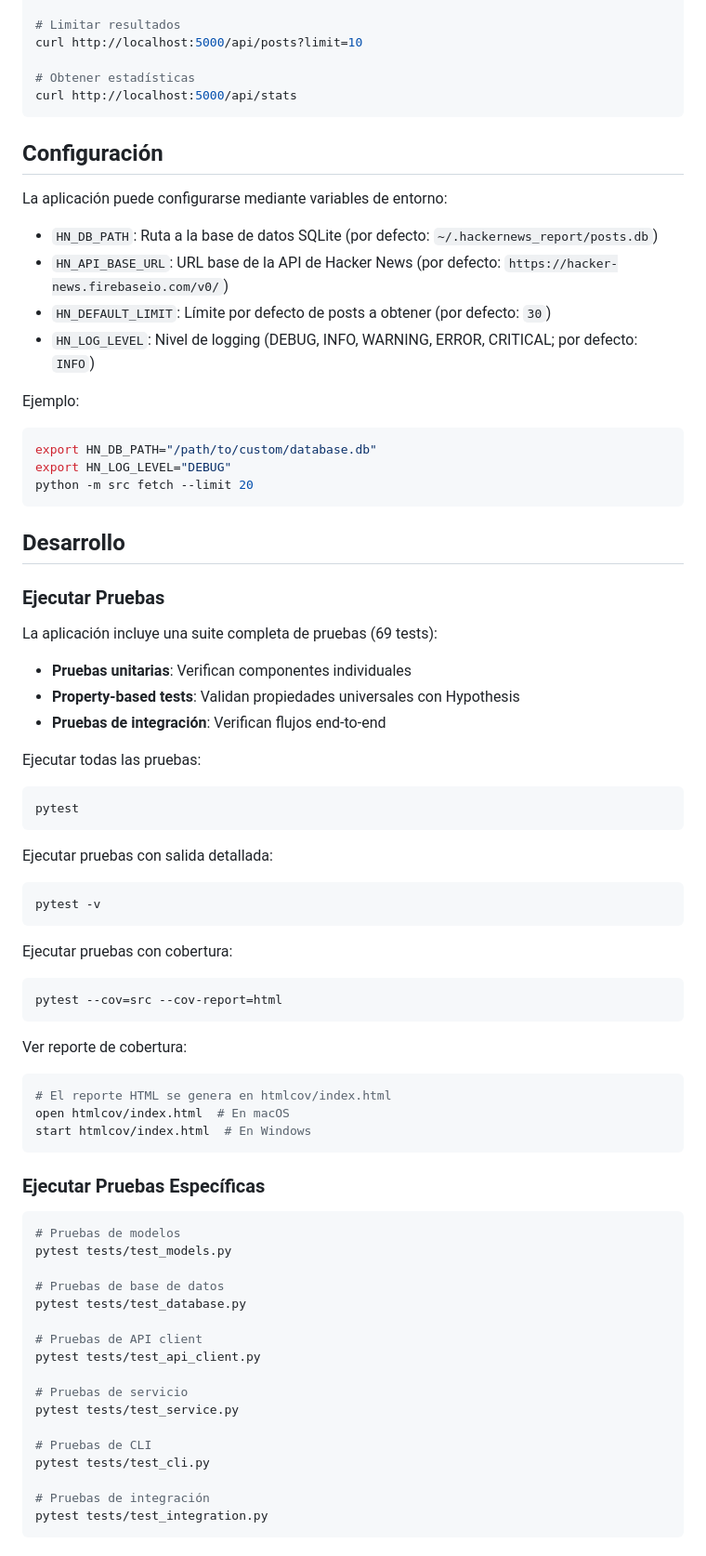
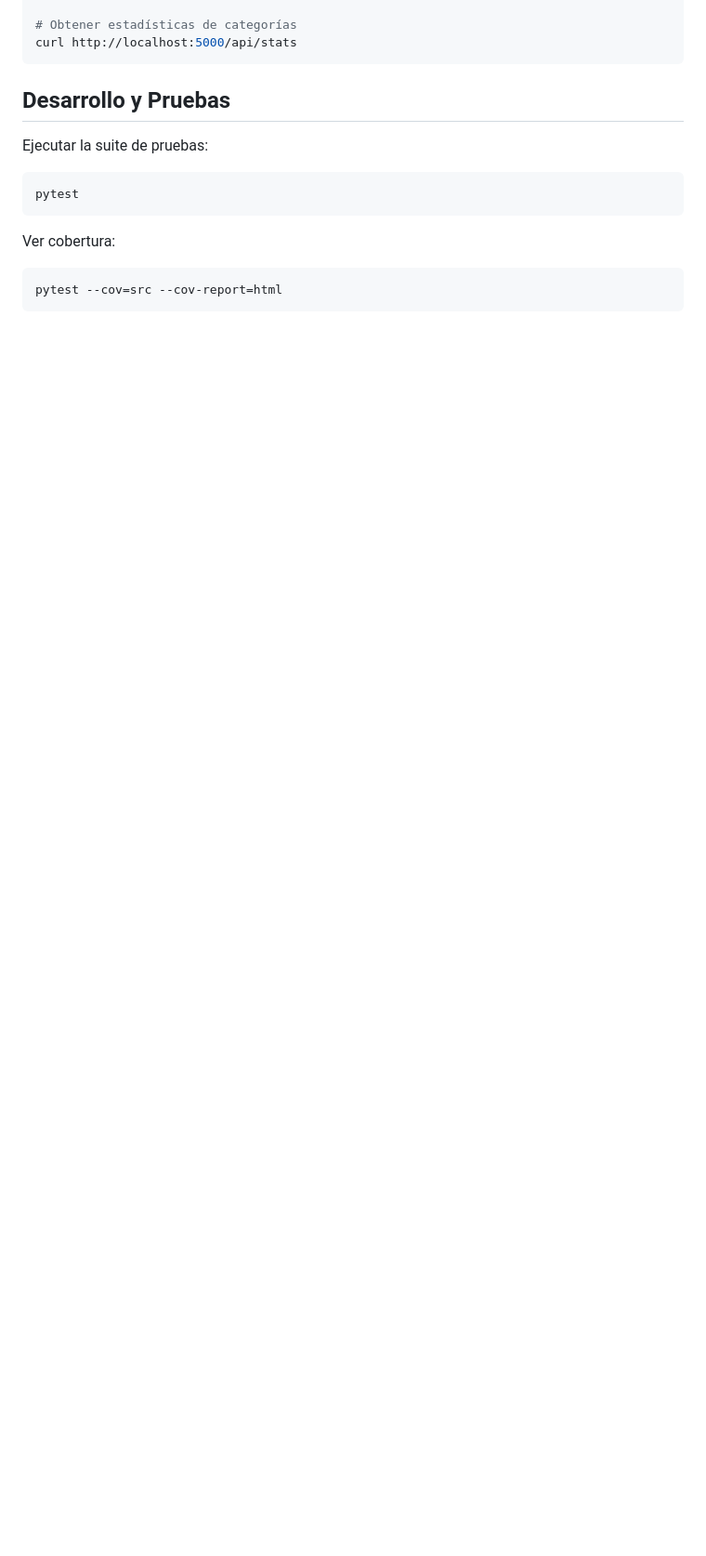
Before and after one commit to iJKENNEDY/hackernews-report, a Markdown page: README.md, the part around one of its changes. Shown at 93% size. GitHub-like rendering; blank space fills up the shorter version.

````diff
--- a/README.md
+++ b/README.md
@@ -185,77 +152,19 @@ curl http://localhost:5000/api/posts?category=story
 
-# Limitar resultados
-curl http://localhost:5000/api/posts?limit=10
-
-# Obtener estadísticas
+# Obtener estadísticas de categorías
 curl http://localhost:5000/api/stats
 ```
 
-## Configuración
+## Desarrollo y Pruebas
 
-La aplicación puede configurarse mediante variables de entorno:
+Ejecutar la suite de pruebas:
 
-- `HN_DB_PATH`: Ruta a la base de datos SQLite (por defecto: `~/.hackernews_report/posts.db`)
-- `HN_API_BASE_URL`: URL base de la API de Hacker News (por defecto: `https://hacker-news.firebaseio.com/v0/`)
-- `HN_DEFAULT_LIMIT`: Límite por defecto de posts a obtener (por defecto: `30`)
-- `HN_LOG_LEVEL`: Nivel de logging (DEBUG, INFO, WARNING, ERROR, CRITICAL; por defecto: `INFO`)
-
-Ejemplo:
-```bash
-export HN_DB_PATH="/path/to/custom/database.db"
-export HN_LOG_LEVEL="DEBUG"
-python -m src fetch --limit 20
-```
-
-## Desarrollo
-
-### Ejecutar Pruebas
-
-La aplicación incluye una suite completa de pruebas (69 tests):
-- **Pruebas unitarias**: Verifican componentes individuales
-- **Property-based tests**: Validan propiedades universales con Hypothesis
-- **Pruebas de integración**: Verifican flujos end-to-end
-
-Ejecutar todas las pruebas:
 ```bash
 pytest
 ```
 
-Ejecutar pruebas con salida detallada:
-```bash
-pytest -v
-```
+Ver cobertura:
 
-Ejecutar pruebas con cobertura:
 ```bash
 pytest --cov=src --cov-report=html
 ```
 
-Ver reporte de cobertura:
-```bash
-# El reporte HTML se genera en htmlcov/index.html
-open htmlcov/index.html  # En macOS
-start htmlcov/index.html  # En Windows
-```
-
-### Ejecutar Pruebas Específicas
-
-```bash
-# Pruebas de modelos
-pytest tests/test_models.py
-
-# Pruebas de base de datos
-pytest tests/test_database.py
-
-# Pruebas de API client
-pytest tests/test_api_client.py
-
-# Pruebas de servicio
-pytest tests/test_service.py
-
-# Pruebas de CLI
-pytest tests/test_cli.py
-
-# Pruebas de integración
-pytest tests/test_integration.py
-```
-
````
Also changed, not shown: other parts of README.md (+79 -157 lines).
